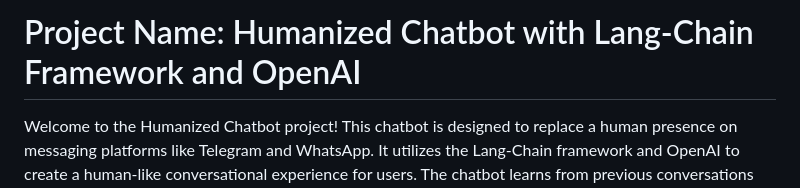
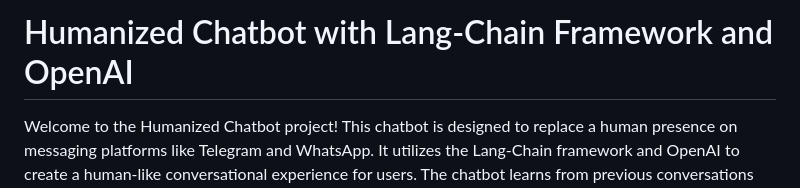
Before and after one commit to Banhodeouro18k/humanised-qa_bot-using-Langchain, a Markdown page: README.md, the part around the change. GitHub-like rendering.

```diff
--- a/README.md
+++ b/README.md
@@ -1,4 +1,4 @@
-# Project Name: Humanized Chatbot with Lang-Chain Framework and OpenAI
+#  Humanized Chatbot with Lang-Chain Framework and OpenAI
 
 Welcome to the Humanized Chatbot project! This chatbot is designed to replace a human presence on messaging platforms like Telegram and WhatsApp. It utilizes the Lang-Chain framework and OpenAI to create a human-like conversational experience for users. The chatbot learns from previous conversations and builds a knowledge graph memory to enhance its responses over time.
 
```
